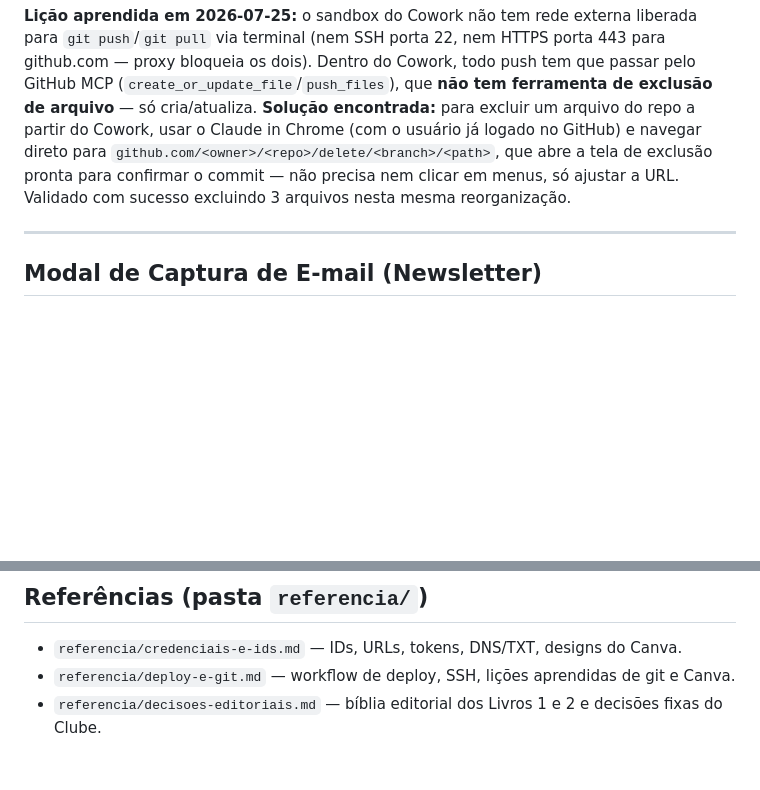
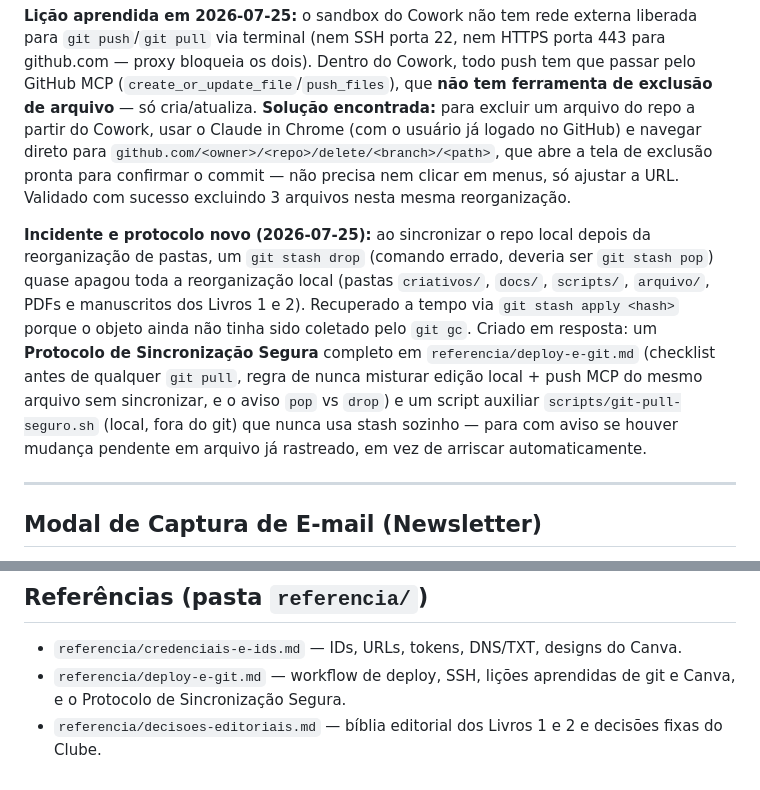
Before and after one commit to maioemico/arcavila-teste, a Markdown page: STATUS.md, 2 parts joined by grey strips. GitHub-like rendering; blank space fills up the shorter version.

```diff
--- a/STATUS.md
+++ b/STATUS.md
@@ -94,6 +94,8 @@ Resumo: planejamento e edições no Cowork; `index.html` e arquivos grandes vão
 **Lição aprendida em 2026-07-14:** o `landing-sprites-ana-pedro.html` tem hoje ~331KB, com duas imagens (fotos de Ana e Pedro) embutidas em base64 somando ~296KB. Esse tamanho quebra o fluxo de push via GitHub MCP no Cowork — o conteúdo do arquivo nem cabe inteiro no contexto de leitura/gravação de uma chamada de ferramenta. Esse arquivo passou a exigir **sempre** push pelo terminal local (mesmo padrão já usado para o `index.html`, que tem o mesmo problema com a capa em base64).
 
 **Lição aprendida em 2026-07-25:** o sandbox do Cowork não tem rede externa liberada para `git push`/`git pull` via terminal (nem SSH porta 22, nem HTTPS porta 443 para github.com — proxy bloqueia os dois). Dentro do Cowork, todo push tem que passar pelo GitHub MCP (`create_or_update_file`/`push_files`), que **não tem ferramenta de exclusão de arquivo** — só cria/atualiza. **Solução encontrada:** para excluir um arquivo do repo a partir do Cowork, usar o Claude in Chrome (com o usuário já logado no GitHub) e navegar direto para `github.com/<owner>/<repo>/delete/<branch>/<path>`, que abre a tela de exclusão pronta para confirmar o commit — não precisa nem clicar em menus, só ajustar a URL. Validado com sucesso excluindo 3 arquivos nesta mesma reorganização.
+
+**Incidente e protocolo novo (2026-07-25):** ao sincronizar o repo local depois da reorganização de pastas, um `git stash drop` (comando errado, deveria ser `git stash pop`) quase apagou toda a reorganização local (pastas `criativos/`, `docs/`, `scripts/`, `arquivo/`, PDFs e manuscritos dos Livros 1 e 2). Recuperado a tempo via `git stash apply <hash>` porque o objeto ainda não tinha sido coletado pelo `git gc`. Criado em resposta: um **Protocolo de Sincronização Segura** completo em `referencia/deploy-e-git.md` (checklist antes de qualquer `git pull`, regra de nunca misturar edição local + push MCP do mesmo arquivo sem sincronizar, e o aviso `pop` vs `drop`) e um script auxiliar `scripts/git-pull-seguro.sh` (local, fora do git) que nunca usa stash sozinho — para com aviso se houver mudança pendente em arquivo já rastreado, em vez de arriscar automaticamente.
 
 ---
 
@@ -543,5 +545,5 @@ Estado da planilha após os testes: linha LD-20260720-01 com L="Sim" (post do te
 ## Referências (pasta `referencia/`)
 
 - `referencia/credenciais-e-ids.md` — IDs, URLs, tokens, DNS/TXT, designs do Canva.
-- `referencia/deploy-e-git.md` — workflow de deploy, SSH, lições aprendidas de git e Canva.
+- `referencia/deploy-e-git.md` — workflow de deploy, SSH, lições aprendidas de git e Canva, e o Protocolo de Sincronização Segura.
 - `referencia/decisoes-editoriais.md` — bíblia editorial dos Livros 1 e 2 e decisões fixas do Clube.
```
Also changed, not shown: other parts of STATUS.md (+4 -4 lines).
